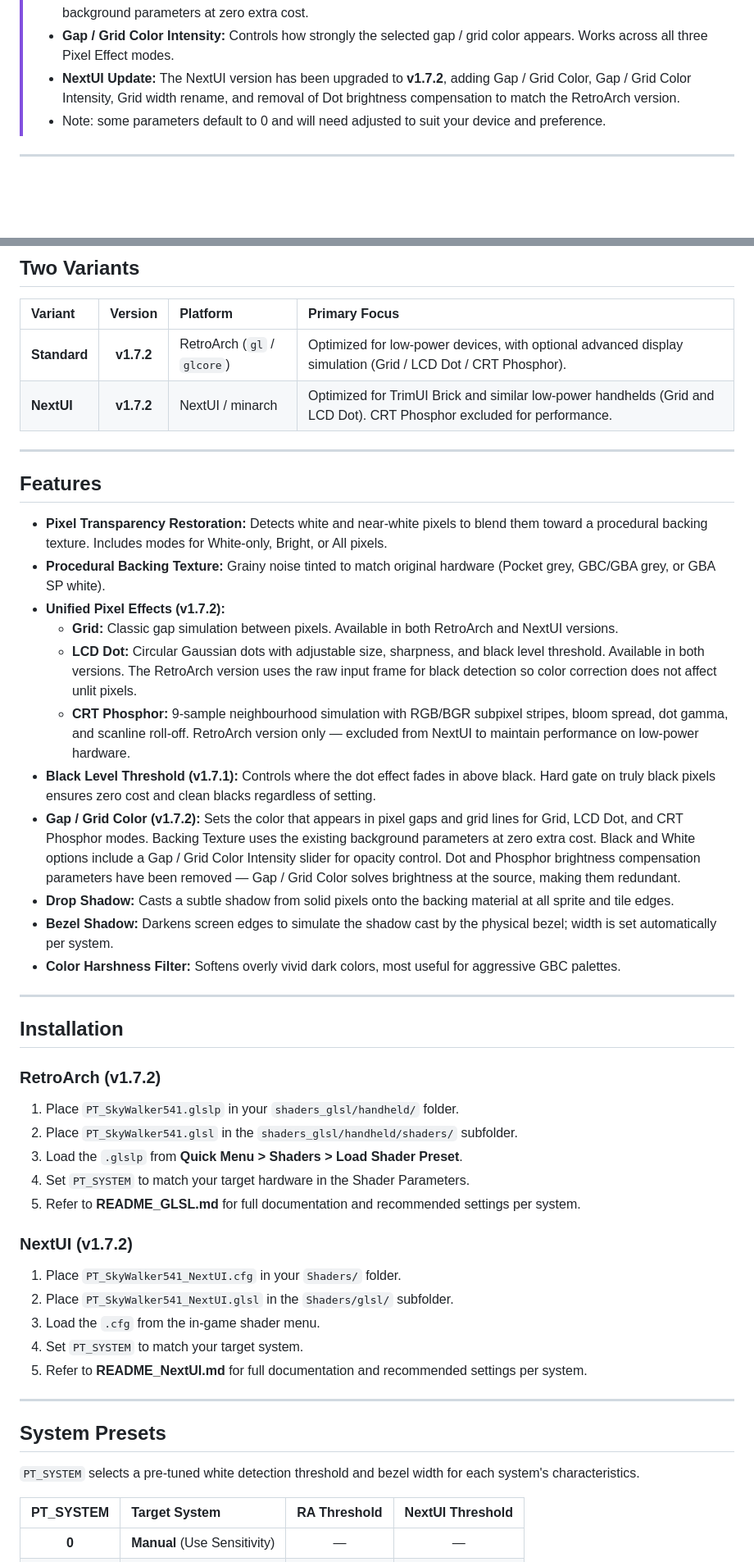
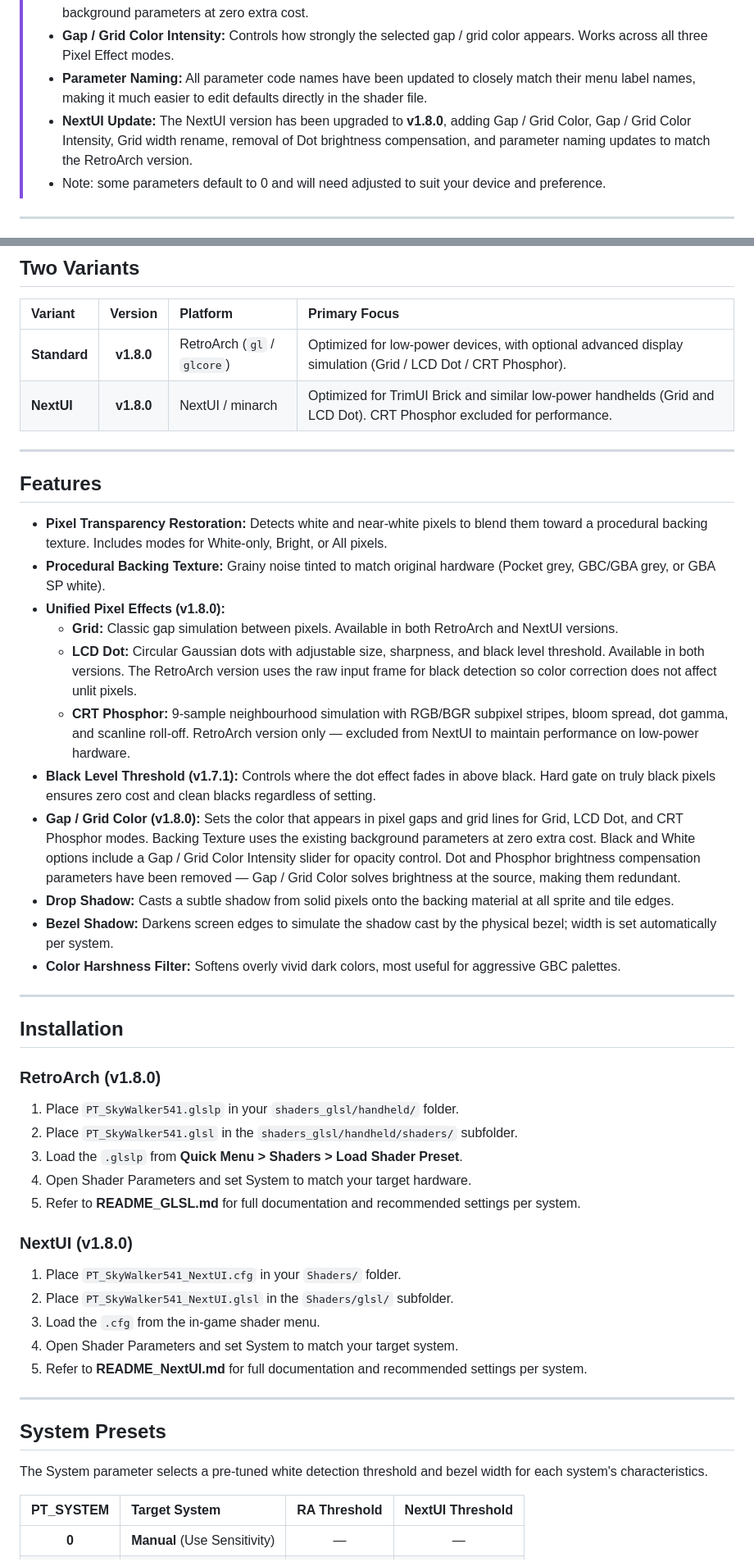
Before and after one commit to SkyWalker541/PT-SkyWalker541, a Markdown page: README.md, 2 parts joined by grey strips. Shown at 82% size. Drawn GitHub-style; blank space fills up the shorter version.

```diff
--- a/README.md
+++ b/README.md
@@ -24,7 +24,8 @@
 > * **Black Level Threshold:** A parameter for LCD Dot and CRT Phosphor modes that controls where the dot effect fades in relative to black. The RetroArch version uses the raw input frame so color correction cannot cause unlit pixels to appear lit.
 > * **Gap / Grid Color:** New parameter for Grid, LCD Dot, and CRT Phosphor modes. Sets the color for gaps between pixels and grid lines. Choose between Backing Texture, Black, or White. Backing Texture uses the existing background parameters at zero extra cost.
 > * **Gap / Grid Color Intensity:** Controls how strongly the selected gap / grid color appears. Works across all three Pixel Effect modes.
-> * **NextUI Update:** The NextUI version has been upgraded to **v1.7.2**, adding Gap / Grid Color, Gap / Grid Color Intensity, Grid width rename, and removal of Dot brightness compensation to match the RetroArch version.
+> * **Parameter Naming:** All parameter code names have been updated to closely match their menu label names, making it much easier to edit defaults directly in the shader file.
+> * **NextUI Update:** The NextUI version has been upgraded to **v1.8.0**, adding Gap / Grid Color, Gap / Grid Color Intensity, Grid width rename, removal of Dot brightness compensation, and parameter naming updates to match the RetroArch version.
 > * Note: some parameters default to 0 and will need adjusted to suit your device and preference.
 
 ---
@@ -44,8 +45,8 @@ Pixel Effect dot and phosphor modes inspired by Themaister's dot shader (public
 
 | Variant | Version | Platform | Primary Focus |
 | :--- | :---: | :--- | :--- |
-| **Standard** | **v1.7.2** | RetroArch (`gl` / `glcore`) | Optimized for low-power devices, with optional advanced display simulation (Grid / LCD Dot / CRT Phosphor). |
-| **NextUI** | **v1.7.2** | NextUI / minarch | Optimized for TrimUI Brick and similar low-power handhelds (Grid and LCD Dot). CRT Phosphor excluded for performance. |
+| **Standard** | **v1.8.0** | RetroArch (`gl` / `glcore`) | Optimized for low-power devices, with optional advanced display simulation (Grid / LCD Dot / CRT Phosphor). |
+| **NextUI** | **v1.8.0** | NextUI / minarch | Optimized for TrimUI Brick and similar low-power handhelds (Grid and LCD Dot). CRT Phosphor excluded for performance. |
 
 ---
 
@@ -53,12 +54,12 @@ Pixel Effect dot and phosphor modes inspired by Themaister's dot shader (public
 
 * **Pixel Transparency Restoration:** Detects white and near-white pixels to blend them toward a procedural backing texture. Includes modes for White-only, Bright, or All pixels.
 * **Procedural Backing Texture:** Grainy noise tinted to match original hardware (Pocket grey, GBC/GBA grey, or GBA SP white).
-* **Unified Pixel Effects (v1.7.2):**
+* **Unified Pixel Effects (v1.8.0):**
     * **Grid:** Classic gap simulation between pixels. Available in both RetroArch and NextUI versions.
     * **LCD Dot:** Circular Gaussian dots with adjustable size, sharpness, and black level threshold. Available in both versions. The RetroArch version uses the raw input frame for black detection so color correction does not affect unlit pixels.
     * **CRT Phosphor:** 9-sample neighbourhood simulation with RGB/BGR subpixel stripes, bloom spread, dot gamma, and scanline roll-off. RetroArch version only — excluded from NextUI to maintain performance on low-power hardware.
 * **Black Level Threshold (v1.7.1):** Controls where the dot effect fades in above black. Hard gate on truly black pixels ensures zero cost and clean blacks regardless of setting.
-* **Gap / Grid Color (v1.7.2):** Sets the color that appears in pixel gaps and grid lines for Grid, LCD Dot, and CRT Phosphor modes. Backing Texture uses the existing background parameters at zero extra cost. Black and White options include a Gap / Grid Color Intensity slider for opacity control. Dot and Phosphor brightness compensation parameters have been removed — Gap / Grid Color solves brightness at the source, making them redundant.
+* **Gap / Grid Color (v1.8.0):** Sets the color that appears in pixel gaps and grid lines for Grid, LCD Dot, and CRT Phosphor modes. Backing Texture uses the existing background parameters at zero extra cost. Black and White options include a Gap / Grid Color Intensity slider for opacity control. Dot and Phosphor brightness compensation parameters have been removed — Gap / Grid Color solves brightness at the source, making them redundant.
 * **Drop Shadow:** Casts a subtle shadow from solid pixels onto the backing material at all sprite and tile edges.
 * **Bezel Shadow:** Darkens screen edges to simulate the shadow cast by the physical bezel; width is set automatically per system.
 * **Color Harshness Filter:** Softens overly vivid dark colors, most useful for aggressive GBC palettes.
@@ -67,25 +68,25 @@ Pixel Effect dot and phosphor modes inspired by Themaister's dot shader (public
 
 ## Installation
 
-### RetroArch (v1.7.2)
+### RetroArch (v1.8.0)
 1. Place `PT_SkyWalker541.glslp` in your `shaders_glsl/handheld/` folder.
 2. Place `PT_SkyWalker541.glsl` in the `shaders_glsl/handheld/shaders/` subfolder.
 3. Load the `.glslp` from **Quick Menu > Shaders > Load Shader Preset**.
-4. Set `PT_SYSTEM` to match your target hardware in the Shader Parameters.
+4. Open Shader Parameters and set System to match your target hardware.
 5. Refer to **README_GLSL.md** for full documentation and recommended settings per system.
 
-### NextUI (v1.7.2)
+### NextUI (v1.8.0)
 1. Place `PT_SkyWalker541_NextUI.cfg` in your `Shaders/` folder.
 2. Place `PT_SkyWalker541_NextUI.glsl` in the `Shaders/glsl/` subfolder.
 3. Load the `.cfg` from the in-game shader menu.
-4. Set `PT_SYSTEM` to match your target system.
+4. Open Shader Parameters and set System to match your target system.
 5. Refer to **README_NextUI.md** for full documentation and recommended settings per system.
 
 ---
 
 ## System Presets
 
-`PT_SYSTEM` selects a pre-tuned white detection threshold and bezel width for each system's characteristics.
+The System parameter selects a pre-tuned white detection threshold and bezel width for each system's characteristics.
 
 | PT_SYSTEM | Target System | RA Threshold | NextUI Threshold |
 | :---: | :--- | :---: | :---: |
```
Also changed, not shown: other parts of README.md (+6 -6 lines).
